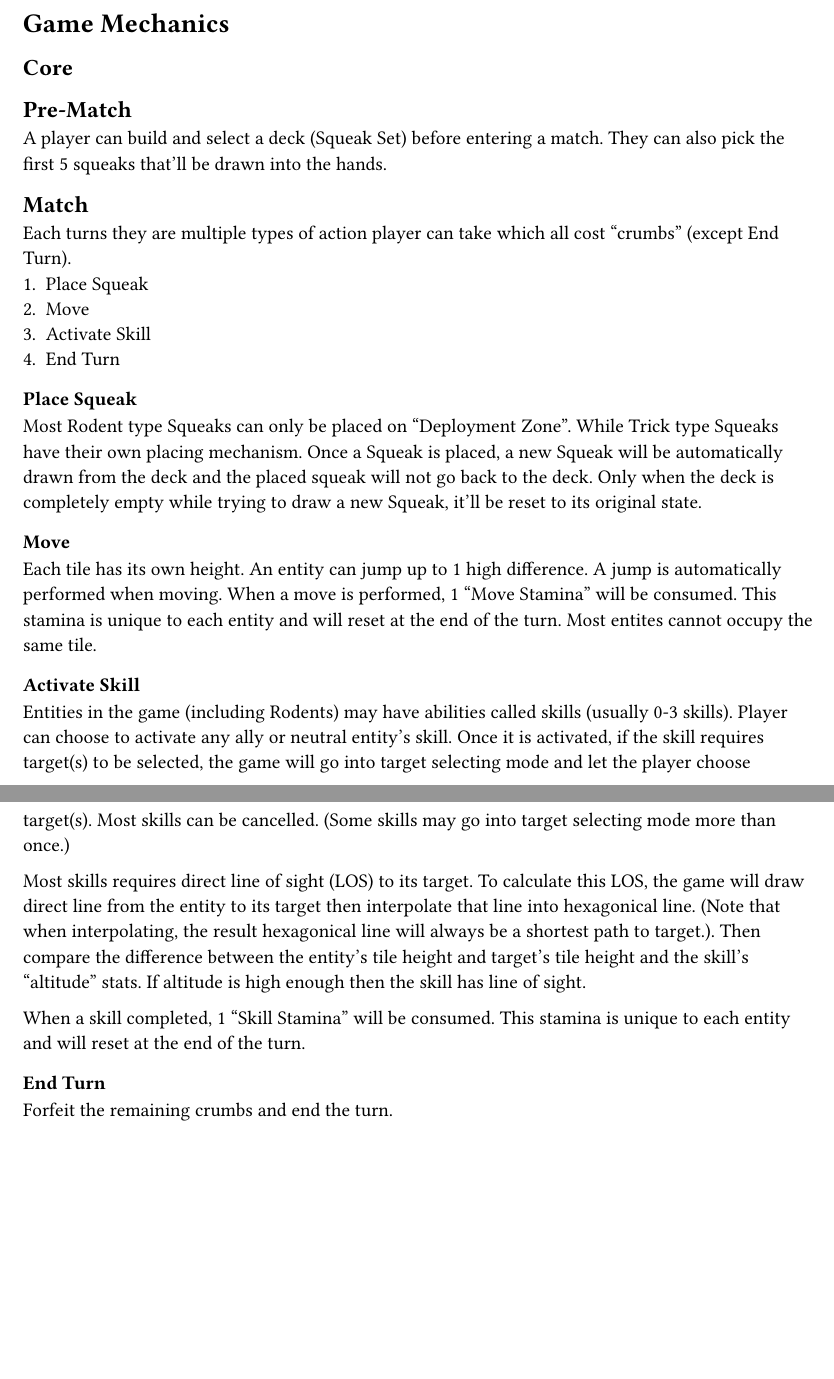
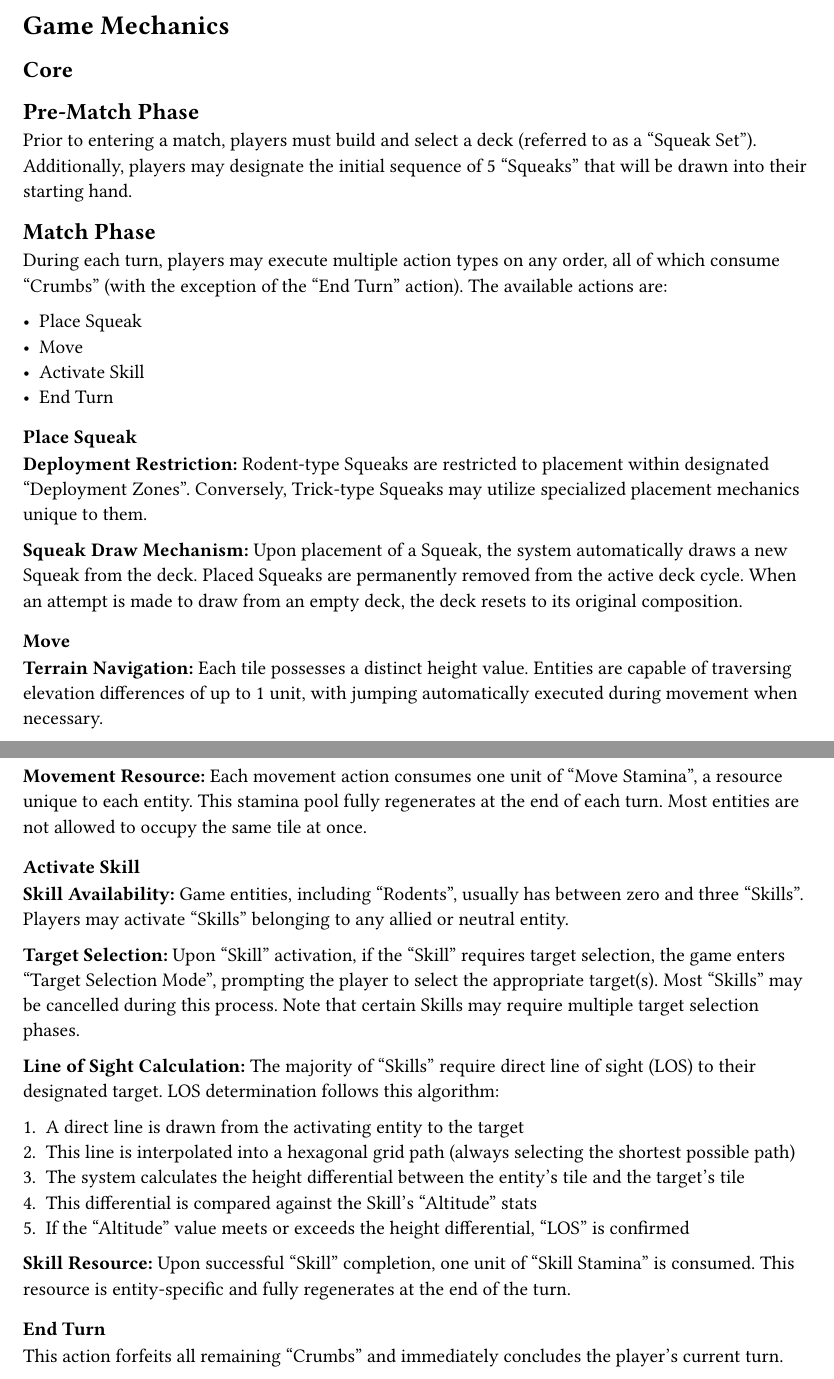
Before and after one commit to WingedSeal/ratatouille-royale, a Typst document (main.typ, which reads mechanics/core.typ): two parts of pages 2 and 3 of 3, joined at a grey line, cut so that both start at the same text, the shorter picture padded with empty space. Compiled offline with Typst 0.15.

Commit message:
feat: formalize core

```diff
--- a/mechanics/core.typ
+++ b/mechanics/core.typ
@@ -1,26 +1,52 @@
-== Pre-Match
-A player can build and select a deck (Squeak Set) before entering a match. They can also pick the first 5 squeaks that'll be drawn into the hands.
+== Pre-Match Phase
 
-== Match
-Each turns they are multiple types of action player can take which all cost "crumbs" (except End Turn).
-+ Place Squeak
-+ Move
-+ Activate Skill
-+ End Turn
+Prior to entering a match, players must build and select a deck (referred to as a "Squeak Set"). Additionally, players may designate the initial sequence of 5 "Squeaks" that will be drawn into their starting hand.
+
+== Match Phase
+
+During each turn, players may execute multiple action types on any order, all of which consume "Crumbs" (with the exception of the "End Turn" action). The available actions are:
+
+- Place Squeak
+- Move
+- Activate Skill
+- End Turn
 
 === Place Squeak
-Most Rodent type Squeaks can only be placed on "Deployment Zone". While Trick type Squeaks have their own placing mechanism. Once a Squeak is placed, a new Squeak will be automatically drawn from the deck and the placed squeak will not go back to the deck. Only when the deck is completely empty while trying to draw a new Squeak, it'll be reset to its original state.
+
+*Deployment Restriction:*
+Rodent-type Squeaks are restricted to placement within designated "Deployment Zones". Conversely, Trick-type Squeaks may utilize specialized placement mechanics unique to them.
+
+*Squeak Draw Mechanism:*
+Upon placement of a Squeak, the system automatically draws a new Squeak from the deck. Placed Squeaks are permanently removed from the active deck cycle. When an attempt is made to draw from an empty deck, the deck resets to its original composition.
 
 === Move
-Each tile has its own height. An entity can jump up to 1 high difference. A jump is automatically performed when moving. When a move is performed, 1 "Move Stamina" will be consumed. This stamina is unique to each entity and will reset at the end of the turn. Most entites cannot occupy the same tile.
 
+*Terrain Navigation:*
+Each tile possesses a distinct height value. Entities are capable of traversing elevation differences of up to 1 unit, with jumping automatically executed during movement when necessary.
+
+*Movement Resource:*
+Each movement action consumes one unit of "Move Stamina", a resource unique to each entity. This stamina pool fully regenerates at the end of each turn. Most entities are not allowed to occupy the same tile at once.
 
 === Activate Skill
-Entities in the game (including Rodents) may have abilities called skills (usually 0-3 skills). Player can choose to activate any ally or neutral entity's skill. Once it is activated, if the skill requires target(s) to be selected, the game will go into target selecting mode and let the player choose target(s). Most skills can be cancelled. (Some skills may go into target selecting mode more than once.)
 
-Most skills requires direct line of sight (LOS) to its target. To calculate this LOS, the game will draw direct line from the entity to its target then interpolate that line into hexagonical line. (Note that when interpolating, the result hexagonical line will always be a shortest path to target.). Then compare the difference between the entity's tile height and target's tile height and the skill's "altitude" stats. If altitude is high enough then the skill has line of sight.
+*Skill Availability:*
+Game entities, including "Rodents", usually has between zero and three "Skills". Players may activate "Skills" belonging to any allied or neutral entity.
 
-When a skill completed, 1 "Skill Stamina" will be consumed. This stamina is unique to each entity and will reset at the end of the turn.
+*Target Selection:*
+Upon "Skill" activation, if the "Skill" requires target selection, the game enters "Target Selection Mode", prompting the player to select the appropriate target(s). Most "Skills" may be cancelled during this process. Note that certain Skills may require multiple target selection phases.
+
+*Line of Sight Calculation:*
+The majority of "Skills" require direct line of sight (LOS) to their designated target. LOS determination follows this algorithm:
+
++ A direct line is drawn from the activating entity to the target
++ This line is interpolated into a hexagonal grid path (always selecting the shortest possible path)
++ The system calculates the height differential between the entity's tile and the target's tile
++ This differential is compared against the Skill's "Altitude" stats
++ If the "Altitude" value meets or exceeds the height differential, "LOS" is confirmed
+
+*Skill Resource:*
+Upon successful "Skill" completion, one unit of "Skill Stamina" is consumed. This resource is entity-specific and fully regenerates at the end of the turn.
 
 === End Turn
-Forfeit the remaining crumbs and end the turn.
+
+This action forfeits all remaining "Crumbs" and immediately concludes the player's current turn.
```
